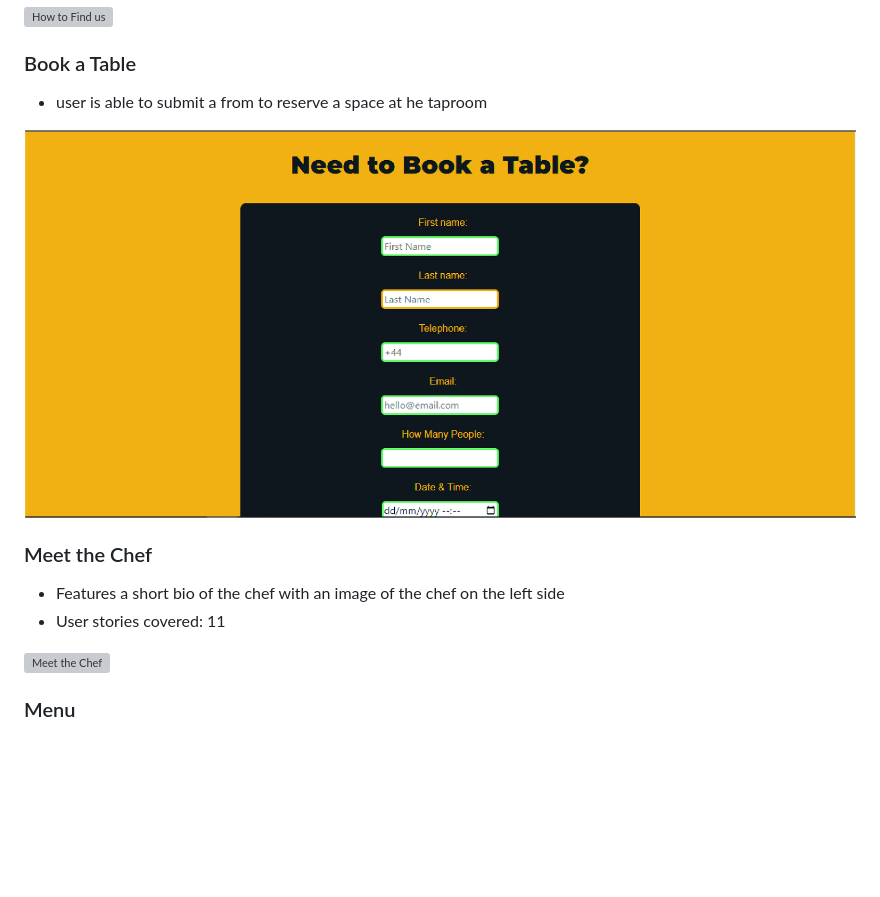
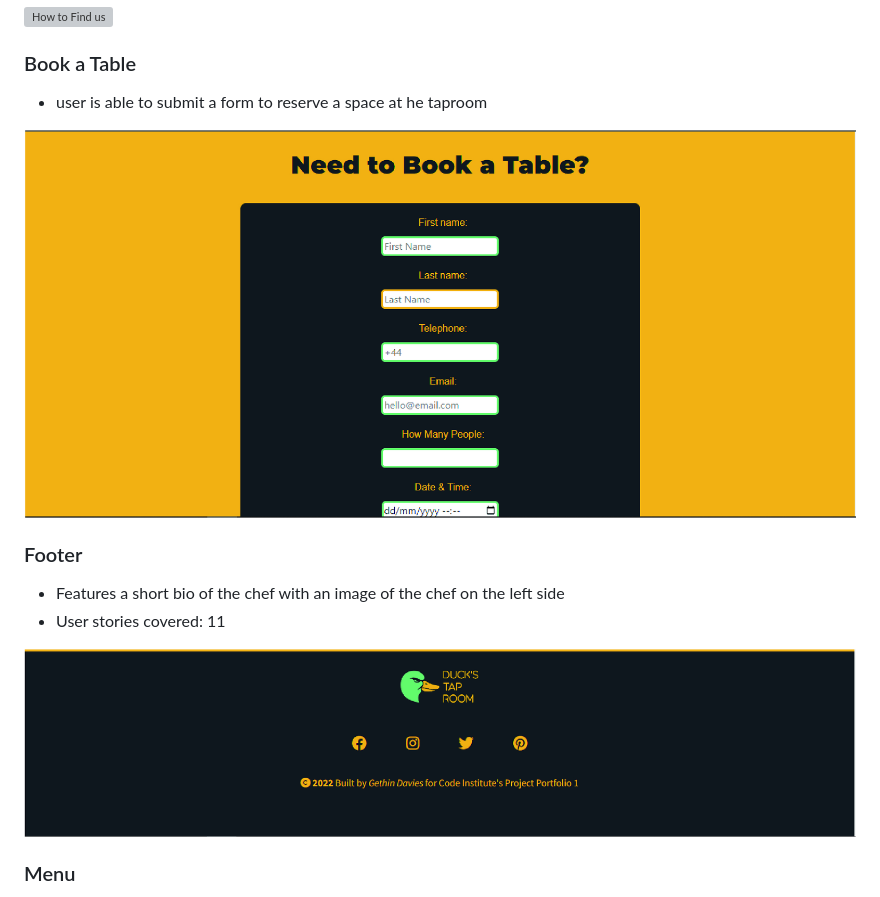
Before and after one commit to GethinDavies1990/CI_MS1_DTR, a Markdown page: README.md, the part around the change printed below. Drawn GitHub-style; pictures changed too: docs/features/footer.jpg (added); blank space fills up the shorter version; grey boxes are pictures that could not be loaded.

Commit message:
README: added footer section

```diff
--- a/README.md
+++ b/README.md
@@ -204,5 +204,5 @@ links to the Homepage, our story, Events, how to find us section using the ID ta
 ![How to Find us](docs/features/how-to-find-us.jpg)
 
 ### Book a Table
-- user is able to submit a from to reserve a space at he taproom
+- user is able to submit a form to reserve a space at he taproom
 
@@ -210,9 +210,9 @@ links to the Homepage, our story, Events, how to find us section using the ID ta
 
-### Meet the Chef
+### Footer
 - Features a short bio of the chef with an image of the chef on the left side
 - User stories covered: 11
 
-![Meet the Chef](docs/features/feature-meet-the-chef.jpg)
+![Footer](docs/features/footer.jpg)
 
 ### Menu
 - Gives an overview of the menu in five sections: starters, main meals, kids meals, dessers, and wine.
```
Also changed, not shown: other parts of README.md (+1 -1 lines).
